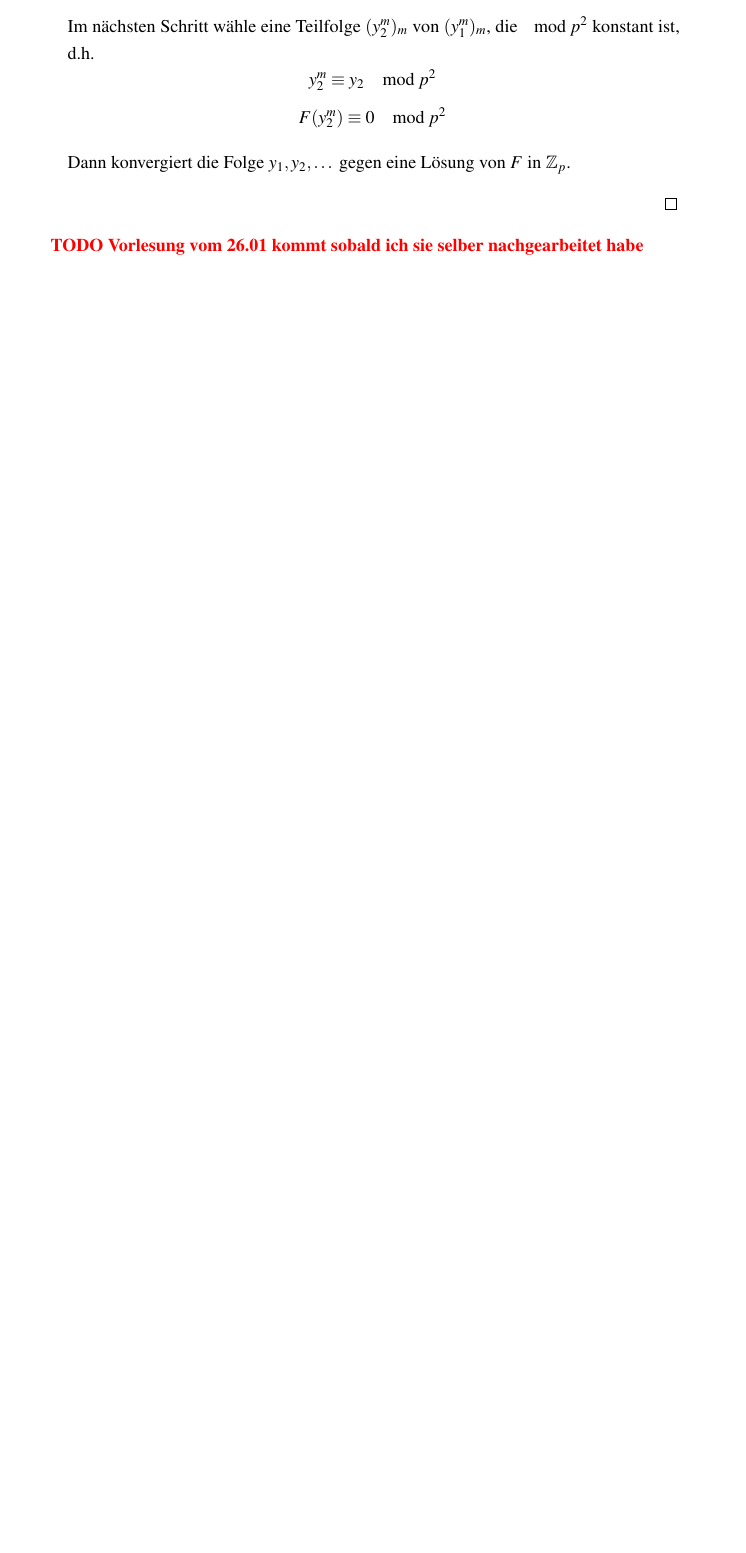
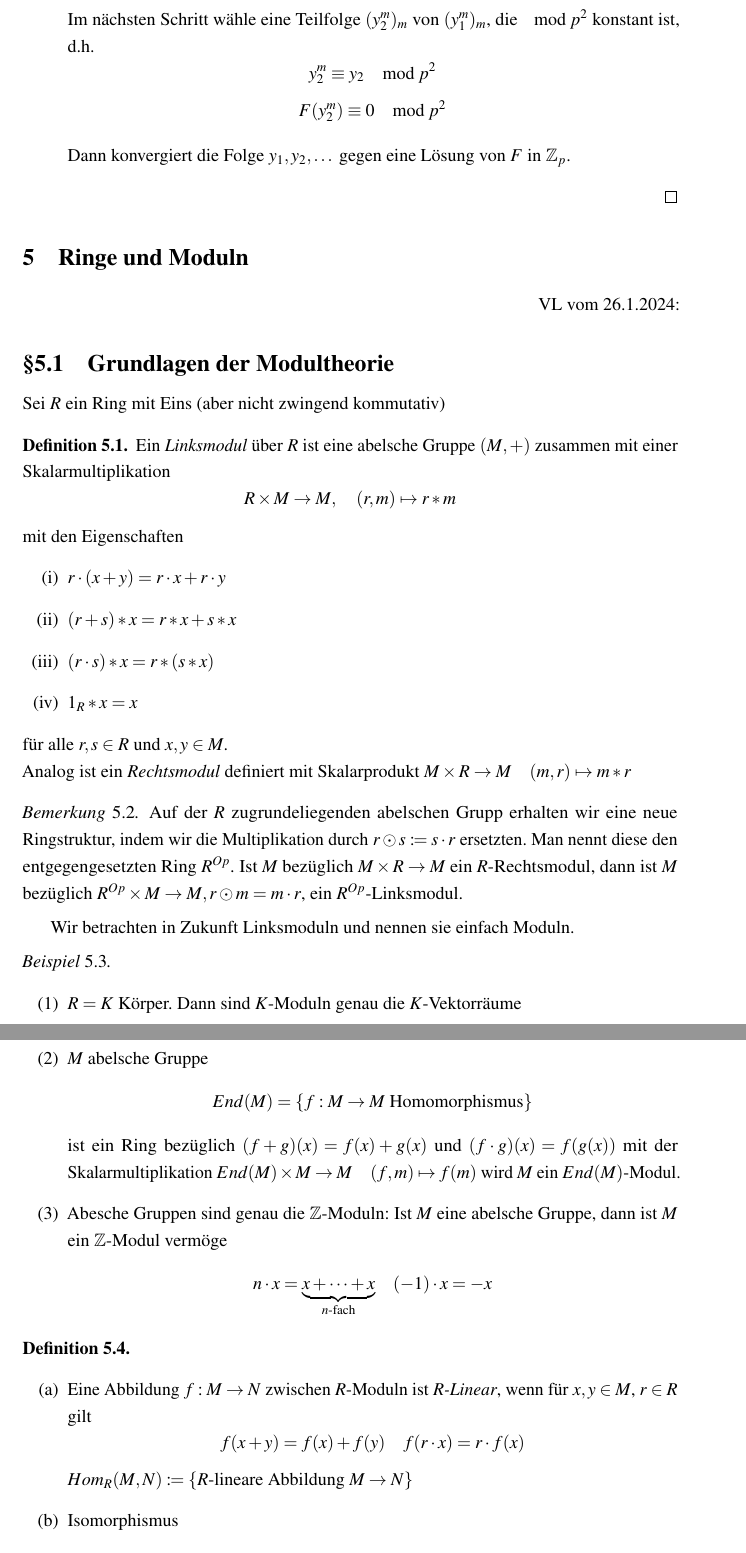
Before and after one commit to PetrusBellmonte/AlgebraSkript, a LaTeX document (main.tex, which reads sections/section4.tex, sections/section5.tex): part of page 54 of 54 before the commit and two parts of pages 54 and 55 of 56 after it, the two joined at a grey line, cut so that both start at the same text, the shorter picture padded with empty space. Compiled offline with pdfLaTeX.

Commit message:
Lecture 26.01

```diff
--- a/main.tex
+++ b/main.tex
@@ -120,7 +120,10 @@ pdfauthor = {}
 \section{Galoistheorie}
 
 \subfile{sections/section3}
+
 \section{Bewertungstheorie}
+\subfile{sections/section4}
 
-\subfile{sections/section4}
+\section{Ringe und Moduln}
+\subfile{sections/section5}
 \end{document}
--- a/sections/section4.tex
+++ b/sections/section4.tex
@@ -617,5 +616,4 @@ $\nu(N_{L|K}(\alpha)) = \nu(\alpha)^n$.
 
 \end{proof}
 
-\TODO[Vorlesung vom 26.01 kommt sobald ich sie selber nachgearbeitet habe]
 \end{document}
--- /dev/null
+++ b/sections/section5.tex
@@ -0,0 +1,47 @@
+\documentclass[../main.tex]{subfiles}
+\graphicspath{{\subfix{../images/}}}
+\begin{document}
+\begin{flushright}
+VL vom 26.1.2024:
+\end{flushright}
+\subsection{Grundlagen der Modultheorie}
+Sei $R$ ein Ring mit Eins (aber nicht zwingend kommutativ)
+
+\begin{definition}
+    Ein \emph{Linksmodul} über $R$ ist eine abelsche Gruppe $(M,+)$ zusammen mit einer Skalarmultiplikation
+    $$R\times M\rightarrow M,\quad (r,m)\mapsto r * m$$
+    mit den Eigenschaften
+    \begin{enumerate}[label=(\roman*)]
+        \item $r\cdot (x+y) = r\cdot x + r\cdot y$
+        \item $(r+s)* x = r * x + s * x$
+        \item $(r\cdot s) * x = r * (s*x)$
+        \item $1_R * x = x$
+    \end{enumerate}
+    für alle $r,s\in R$ und $x,y\in M$.\\
+    Analog ist ein \emph{Rechtsmodul} definiert mit Skalarprodukt $M\times R\rightarrow M\quad (m,r)\mapsto m * r$
+\end{definition}
+
+\begin{remark}
+    Auf der $R$ zugrundeliegenden abelschen Grupp erhalten wir eine neue Ringstruktur, indem wir die Multiplikation durch $r\odot s \coloneqq s\cdot r$ ersetzten.
+    Man nennt diese den entgegengesetzten Ring $R^{Op}$. Ist $M$ bezüglich $M\times R\rightarrow M$ ein $R$-Rechtsmodul, dann ist $M$ bezüglich $R^{Op}\times M\rightarrow M, r\odot m= m\cdot r$, ein $R^{Op}$-Linksmodul.
+\end{remark}
+Wir betrachten in Zukunft Linksmoduln und nennen sie einfach Moduln.
+\begin{example} $ $
+    \begin{enumerate}[label=(\arabic*)]
+        \item $R=K$ Körper. Dann sind $K$-Moduln genau die $K$-Vektorräume
+        \item $M$ abelsche Gruppe
+        $$End(M) = \{f:M\rightarrow M \text{ Homomorphismus}\}$$
+        ist ein Ring bezüglich $(f+g)(x) = f(x) + g(x)$ und $(f\cdot g)(x) = f(g(x))$ mit der Skalarmultiplikation $End(M)\times M \rightarrow M\quad (f,m)\mapsto f(m)$ wird $M$ ein $End(M)$-Modul.
+        \item Abesche Gruppen sind genau die $\Z$-Moduln:
+        Ist $M$ eine abelsche Gruppe, dann ist $M$ ein $\Z$-Modul vermöge
+        $$n\cdot x = \underbrace{x+\dots+x}_{n\text{-fach}} \quad (-1)\cdot x = -x$$
+    \end{enumerate}
+\end{example}
+
+\begin{definition}$ $
+    \begin{enumerate}[label=(\alph*)]
+        \item Eine Abbildung $f:M\rightarrow N$ zwischen $R$-Moduln ist \emph{$R$-Linear}, wenn für $x,y\in M$, $r\in R$ gilt
+        $$f(x+y) = f(x) + f(y) \quad f(r\cdot x) = r\cdot f(x)$$
+        $Hom_R(M,N) \coloneqq \{\text{$R$-lineare Abbildung $M\rightarrow N$}\}$
+        \item Isomorphismus
+        \item Untermodul
```
Also changed, not shown: sections/section4.tex (1 more changed lines), sections/section5.tex (74 more changed lines).
